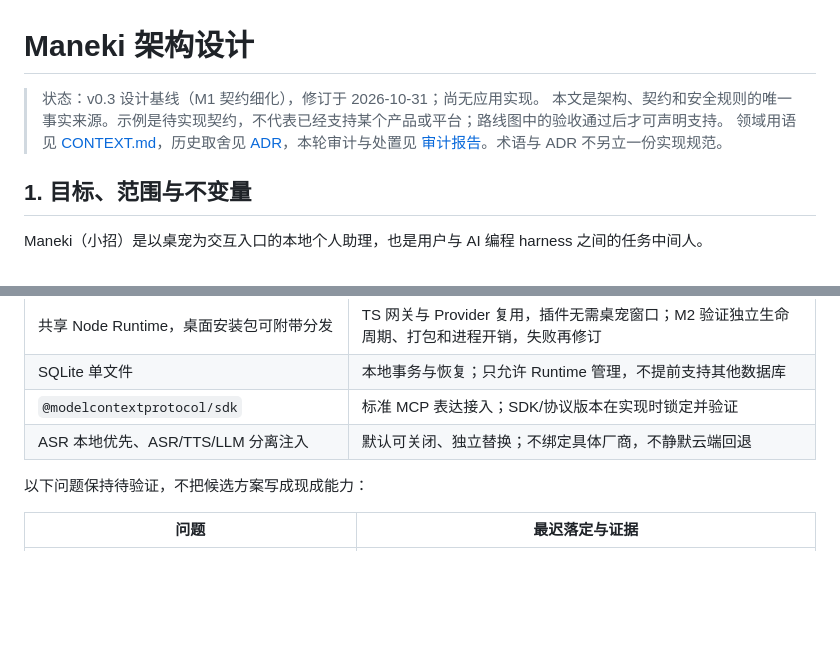
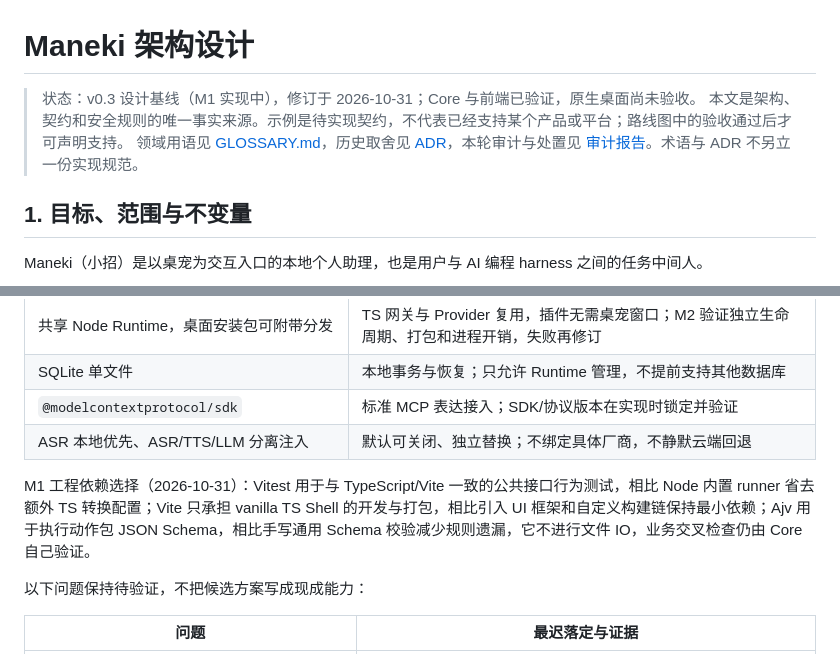
Before and after one commit to destinyTaoTao/maneki-pet, a Markdown page: docs/architecture.md, 2 parts joined by grey strips. Rendered like a GitHub page; blank space fills up the shorter version.

Commit message:
docs: record M1 implementation dependencies

```diff
--- a/docs/architecture.md
+++ b/docs/architecture.md
@@ -1,8 +1,8 @@
 # Maneki 架构设计
 
-> 状态：v0.3 设计基线（M1 契约细化），修订于 2026-10-31；尚无应用实现。
+> 状态：v0.3 设计基线（M1 实现中），修订于 2026-10-31；Core 与前端已验证，原生桌面尚未验收。
 > 本文是架构、契约和安全规则的唯一事实来源。示例是待实现契约，不代表已经支持某个产品或平台；路线图中的验收通过后才可声明支持。
-> 领域用语见 [CONTEXT.md](../CONTEXT.md)，历史取舍见 [ADR](./adr/0001-shared-local-runtime.md)，本轮审计与处置见 [审计报告](./audits/2026-10-30-design-audit.md)。术语与 ADR 不另立一份实现规范。
+> 领域用语见 [GLOSSARY.md](../GLOSSARY.md)，历史取舍见 [ADR](./adr/0001-shared-local-runtime.md)，本轮审计与处置见 [审计报告](./audits/2026-10-30-design-audit.md)。术语与 ADR 不另立一份实现规范。
 
 ## 1. 目标、范围与不变量
 
@@ -574,6 +574,8 @@ generic-cli 仅供受信配置使用：固定 executable + argv，以 stdin 传
 | `@modelcontextprotocol/sdk` | 标准 MCP 表达接入；SDK/协议版本在实现时锁定并验证 |
 | ASR 本地优先、ASR/TTS/LLM 分离注入 | 默认可关闭、独立替换；不绑定具体厂商，不静默云端回退 |
 
+M1 工程依赖选择（2026-10-31）：Vitest 用于与 TypeScript/Vite 一致的公共接口行为测试，相比 Node 内置 runner 省去额外 TS 转换配置；Vite 只承担 vanilla TS Shell 的开发与打包，相比引入 UI 框架和自定义构建链保持最小依赖；Ajv 用于执行动作包 JSON Schema，相比手写通用 Schema 校验减少规则遗漏，它不进行文件 IO，业务交叉检查仍由 Core 自己验证。
+
 以下问题保持待验证，不把候选方案写成现成能力：
 
 | 问题 | 最迟落定与证据 |
```
